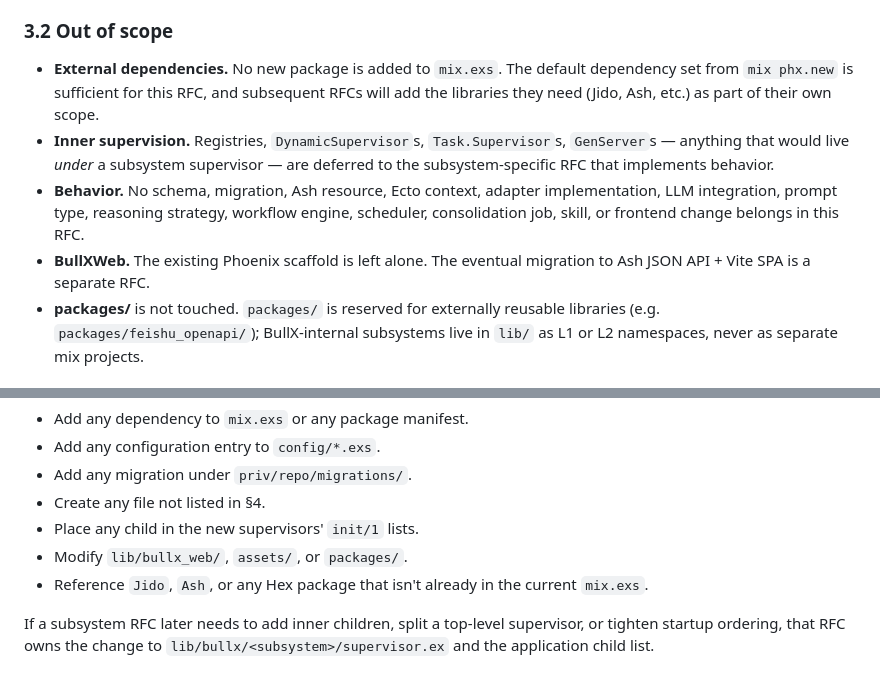
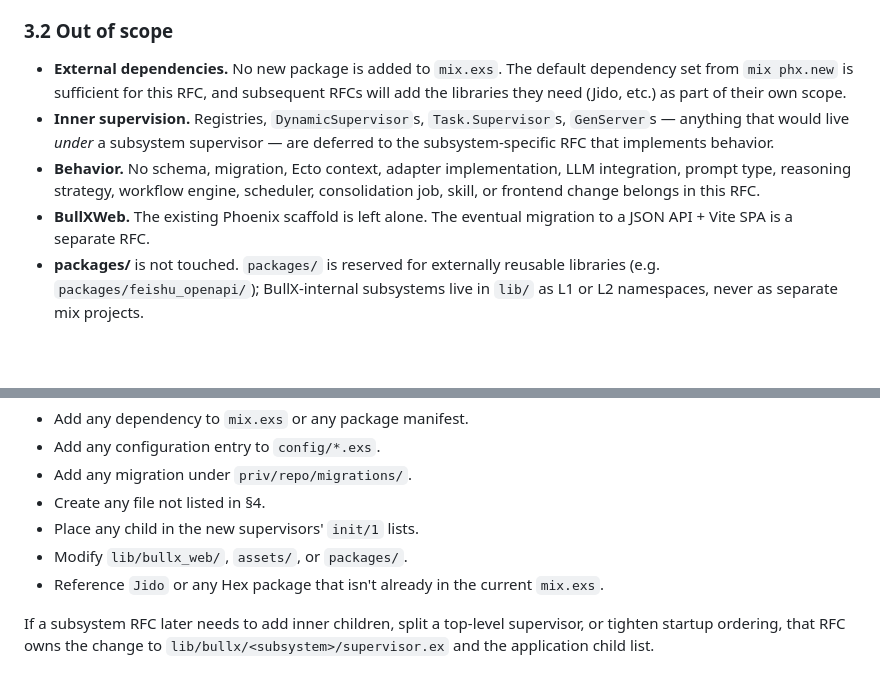
Before and after one commit to AgentBull/bullx, a Markdown page: rfcs/plans/0000_Architecture.md, 2 parts joined by grey strips. GitHub-like rendering; blank space fills up the shorter version.

```diff
--- a/rfcs/plans/0000_Architecture.md
+++ b/rfcs/plans/0000_Architecture.md
@@ -39,10 +39,10 @@ BullX is a single `:bullx` OTP application. Subsystems are placed on one of two
 
 ### 3.2 Out of scope
 
-- **External dependencies.** No new package is added to `mix.exs`. The default dependency set from `mix phx.new` is sufficient for this RFC, and subsequent RFCs will add the libraries they need (Jido, Ash, etc.) as part of their own scope.
+- **External dependencies.** No new package is added to `mix.exs`. The default dependency set from `mix phx.new` is sufficient for this RFC, and subsequent RFCs will add the libraries they need (Jido, etc.) as part of their own scope.
 - **Inner supervision.** Registries, `DynamicSupervisor`s, `Task.Supervisor`s, `GenServer`s — anything that would live *under* a subsystem supervisor — are deferred to the subsystem-specific RFC that implements behavior.
-- **Behavior.** No schema, migration, Ash resource, Ecto context, adapter implementation, LLM integration, prompt type, reasoning strategy, workflow engine, scheduler, consolidation job, skill, or frontend change belongs in this RFC.
-- **BullXWeb.** The existing Phoenix scaffold is left alone. The eventual migration to Ash JSON API + Vite SPA is a separate RFC.
+- **Behavior.** No schema, migration, Ecto context, adapter implementation, LLM integration, prompt type, reasoning strategy, workflow engine, scheduler, consolidation job, skill, or frontend change belongs in this RFC.
+- **BullXWeb.** The existing Phoenix scaffold is left alone. The eventual migration to a JSON API + Vite SPA is a separate RFC.
 - **packages/** is not touched. `packages/` is reserved for externally reusable libraries (e.g. `packages/feishu_openapi/`); BullX-internal subsystems live in `lib/` as L1 or L2 namespaces, never as separate mix projects.
 
 ## 4. Target structure
@@ -160,7 +160,7 @@ The executing agent must not:
 - Create any file not listed in §4.
 - Place any child in the new supervisors' `init/1` lists.
 - Modify `lib/bullx_web/`, `assets/`, or `packages/`.
-- Reference `Jido`, `Ash`, or any Hex package that isn't already in the current `mix.exs`.
+- Reference `Jido` or any Hex package that isn't already in the current `mix.exs`.
 
 If a subsystem RFC later needs to add inner children, split a top-level supervisor, or tighten startup ordering, that RFC owns the change to `lib/bullx/<subsystem>/supervisor.ex` and the application child list.
 
```
Also changed, not shown: rfcs/plans/0001_Config.md (+0 -3 lines).
